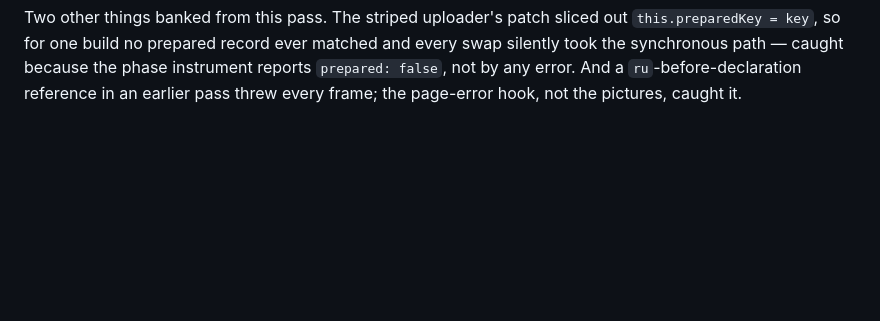
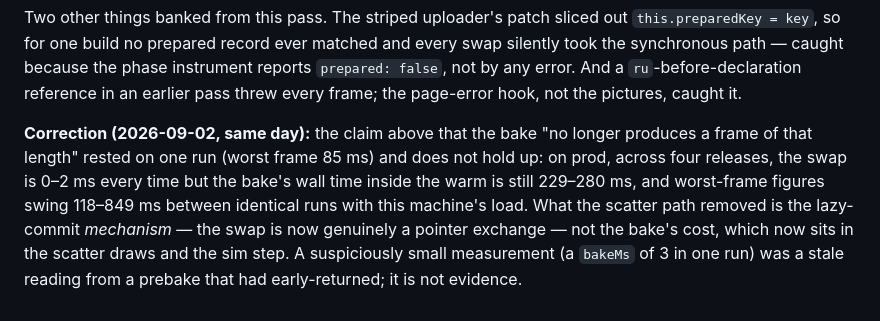
Before and after one commit to ZacTallberg/entry, a Markdown page: PROJECT/ADR/0012-the-stage-fits-the-frame-and-nothing-outruns-a-drift.md, the part around the change. Drawn GitHub-style; blank space fills up the shorter version.

Commit message:
ADR 0012: correct the bake claim — the swap is a pointer exchange, the bake is not free
Co-Authored-By: Claude Fable 5.1 <noreply@anthropic.com>
Claude-Session: https://claude.ai/code/session_01UPQjhPfyUtrQWQVeRESCpz

```diff
--- a/PROJECT/ADR/0012-the-stage-fits-the-frame-and-nothing-outruns-a-drift.md
+++ b/PROJECT/ADR/0012-the-stage-fits-the-frame-and-nothing-outruns-a-drift.md
@@ -185,3 +185,12 @@ Two other things banked from this pass. The striped uploader's patch sliced out
 took the synchronous path — caught because the phase instrument reports `prepared: false`, not by
 any error. And a `ru`-before-declaration reference in an earlier pass threw every frame; the
 page-error hook, not the pictures, caught it.
+
+**Correction (2026-09-02, same day):** the claim above that the bake "no longer produces a frame of
+that length" rested on one run (worst frame 85 ms) and does not hold up: on prod, across four
+releases, the swap is 0–2 ms every time but the bake's wall time inside the warm is still
+229–280 ms, and worst-frame figures swing 118–849 ms between identical runs with this machine's
+load. What the scatter path removed is the lazy-commit *mechanism* — the swap is now genuinely a
+pointer exchange — not the bake's cost, which now sits in the scatter draws and the sim step. A
+suspiciously small measurement (a `bakeMs` of 3 in one run) was a stale reading from a prebake
+that had early-returned; it is not evidence.
```
